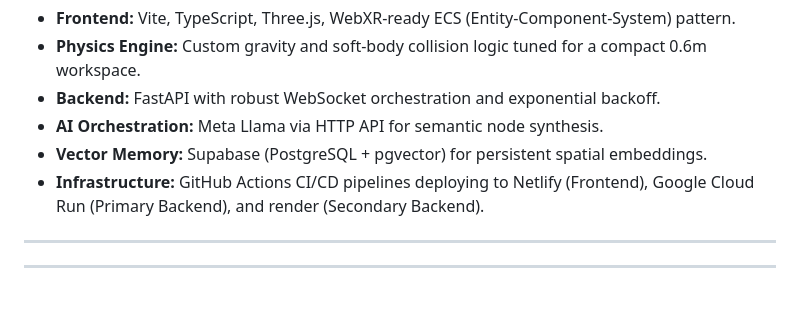
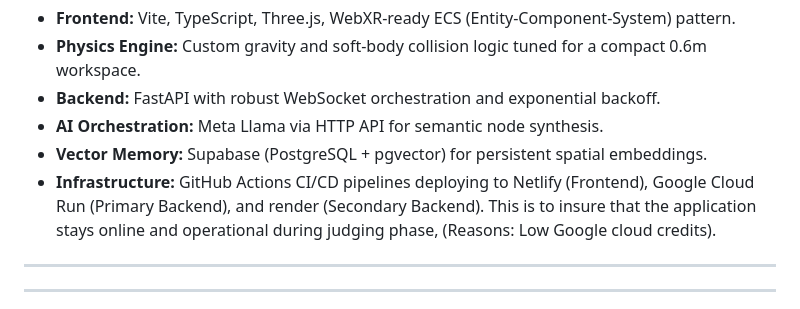
Before and after one commit to brysyl/cognitive-gravity, a Markdown page: README.md, the part around the change. Rendered like a GitHub page.

Commit message:
Clarify infrastructure deployment details in README
Added clarification on infrastructure deployment to ensure application uptime during judging phase.

```diff
--- a/README.md
+++ b/README.md
@@ -27,7 +27,8 @@ Cognitive Gravity operates on a unified, single-domain microservice architecture
 * **Backend:** FastAPI with robust WebSocket orchestration and exponential backoff.
 * **AI Orchestration:** Meta Llama via HTTP API for semantic node synthesis.
 * **Vector Memory:** Supabase (PostgreSQL + pgvector) for persistent spatial embeddings.
-* **Infrastructure:** GitHub Actions CI/CD pipelines deploying to Netlify (Frontend), Google Cloud Run (Primary Backend), and render (Secondary Backend).
+* **Infrastructure:** GitHub Actions CI/CD pipelines deploying to Netlify (Frontend), Google Cloud Run (Primary Backend), and render (Secondary Backend). This is to insure that the application stays online and operational during judging phase, (Reasons: Low Google cloud credits).
+
 
 ---
 
```
